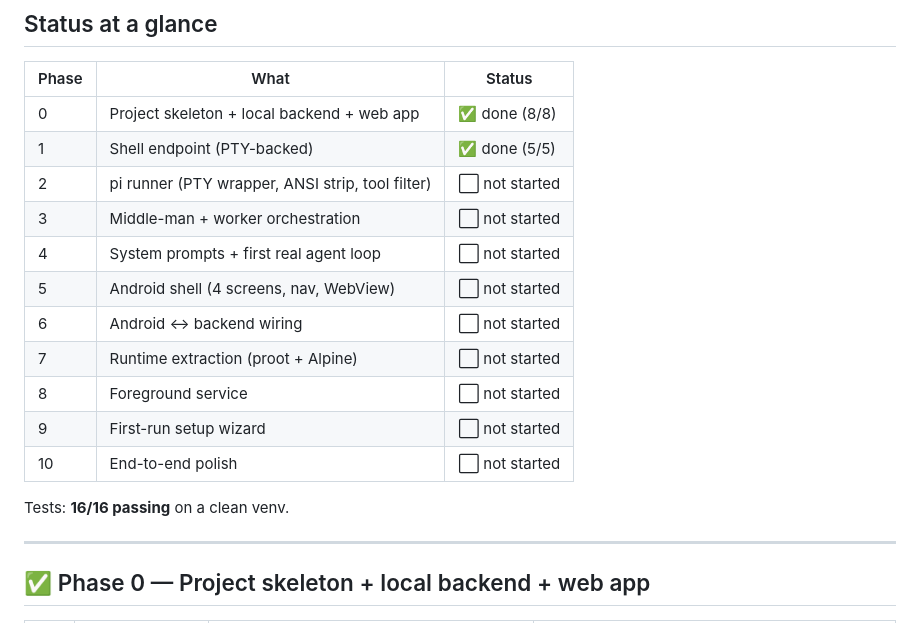
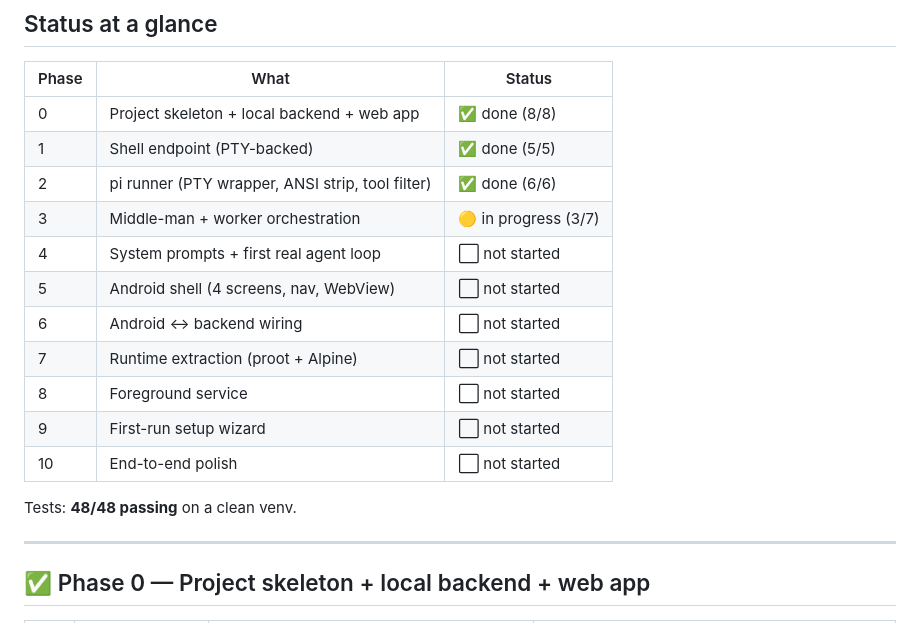
Before and after one commit to triskill/seed, a Markdown page: TODO.md, the part around one of its changes. Rendered like a GitHub page.

```diff
--- a/TODO.md
+++ b/TODO.md
@@ -17,8 +17,8 @@ app inside the runtime; the App screen shows the result.
 |---|---|---|
 | 0 | Project skeleton + local backend + web app | ✅ done (8/8) |
 | 1 | Shell endpoint (PTY-backed) | ✅ done (5/5) |
-| 2 | pi runner (PTY wrapper, ANSI strip, tool filter) | ⬜ not started |
-| 3 | Middle-man + worker orchestration | ⬜ not started |
+| 2 | pi runner (PTY wrapper, ANSI strip, tool filter) | ✅ done (6/6) |
+| 3 | Middle-man + worker orchestration | 🟡 in progress (3/7) |
 | 4 | System prompts + first real agent loop | ⬜ not started |
 | 5 | Android shell (4 screens, nav, WebView) | ⬜ not started |
 | 6 | Android ↔ backend wiring | ⬜ not started |
@@ -27,7 +27,7 @@ app inside the runtime; the App screen shows the result.
 | 9 | First-run setup wizard | ⬜ not started |
 | 10 | End-to-end polish | ⬜ not started |
 
-Tests: **16/16 passing** on a clean venv.
+Tests: **48/48 passing** on a clean venv.
 
 ---
 
```
Also changed, not shown: other parts of TODO.md (+15 -4 lines).
